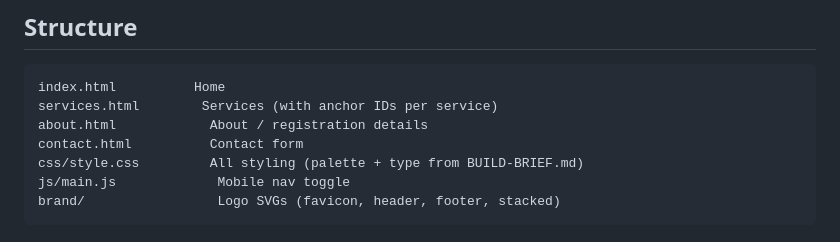
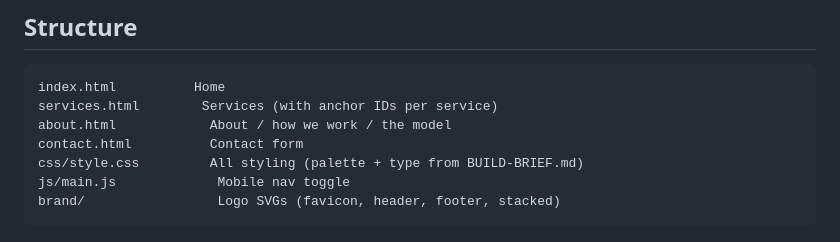
Before and after one commit to anonceleb/BayBridgeSite, a Markdown page: README.md, the part around the change. Rendered like a GitHub page.

Commit message:
Fix README structure table after removing About registration section

````diff
--- a/README.md
+++ b/README.md
@@ -23,7 +23,7 @@ Then visit `http://localhost:8000`.
 ```
 index.html          Home
 services.html        Services (with anchor IDs per service)
-about.html            About / registration details
+about.html            About / how we work / the model
 contact.html          Contact form
 css/style.css         All styling (palette + type from BUILD-BRIEF.md)
 js/main.js             Mobile nav toggle
````
